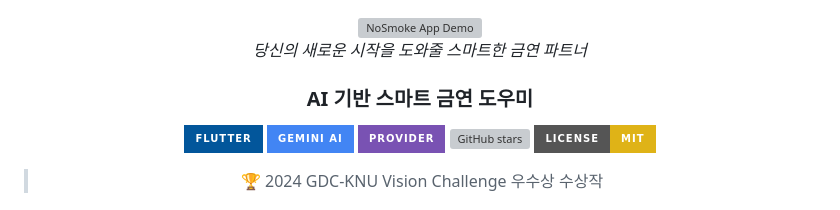
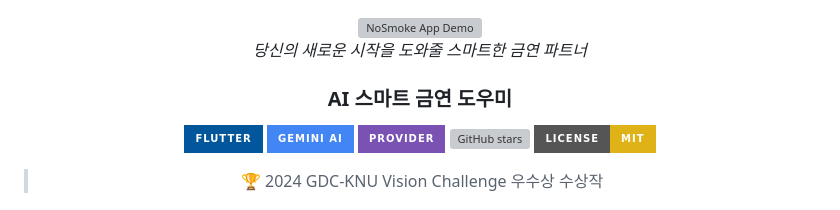
Before and after one commit to Mseunghwan/no_smoke, a Markdown page: README.md, the part around the change. GitHub-like rendering; badges without logos; grey boxes are pictures that could not be loaded.

```diff
--- a/README.md
+++ b/README.md
@@ -8,7 +8,7 @@
   <em>당신의 새로운 시작을 도와줄 스마트한 금연 파트너</em>
 </p>
 
-### AI 기반 스마트 금연 도우미
+### AI 스마트 금연 도우미
 
 [![Flutter](https://img.shields.io/badge/Flutter-02569B?style=for-the-badge&logo=flutter&logoColor=white)](https://flutter.dev)
 [![Gemini](https://img.shields.io/badge/Gemini_AI-4285F4?style=for-the-badge&logo=google&logoColor=white)](https://deepmind.google/technologies/gemini/)
```
